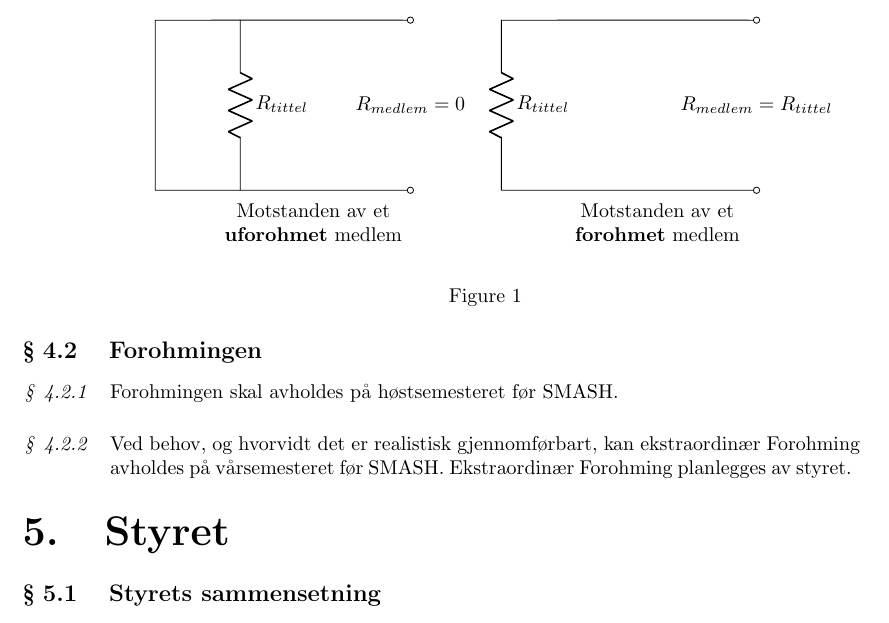
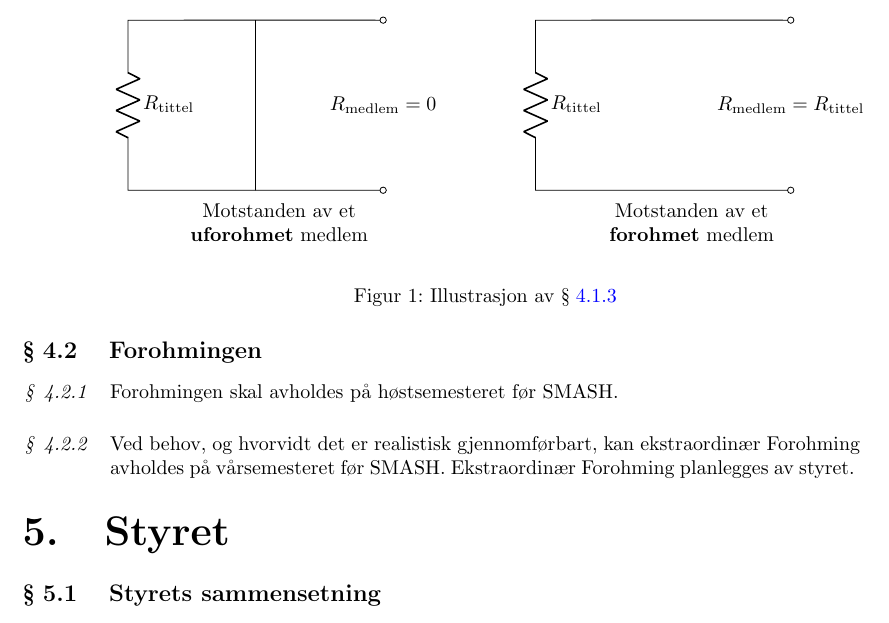
Before and after one commit to Motstanden/motstanden-statutter, a LaTeX document (statutter.tex): part of page 6 of 7, cut so that both start at the same text. Compiled offline with pdfLaTeX.

Commit message:
Legg illustrasjon av at uforohmede medlemmer uansett er kortsluttninger

```diff
--- a/statutter.tex
+++ b/statutter.tex
@@ -4,17 +4,15 @@
 % ::::::::::::::::::::::::::::::::::::::::::::::::::::::::::::::::::::::::::::::
 %                           Packages
 % ::::::::::::::::::::::::::::::::::::::::::::::::::::::::::::::::::::::::::::::
-\usepackage{natbib}
-\usepackage{graphicx}
+\usepackage[norsk]{babel}
 \usepackage{titlesec} % Edits titles and sections
 \usepackage[a4paper]{geometry} % Defines the height and width of the page.
-\usepackage[strict]{changepage} % allows to dynamic change the width of the page
 \usepackage{enumitem} % Package for enumerate lists
 \usepackage{hyperref} % Enables clickable hyperlinks
 \usepackage{circuitikz} % Enables drawing electrical circuits
-
-\usepackage{graphicx}
-\usepackage{caption}
+\usepackage{graphicx} % Load images
+\usepackage{caption} % Enables captions in float environments such as minipages
+\usepackage{amsmath} % Improves math environment
 
 % ::::::::::::::::::::::::::::::::::::::::::::::::::::::::::::::::::::::::::::::
 %                       Document setup
@@ -226,51 +224,47 @@
         		Et uforohmet medlem i Motstandend vil alltid være parallellkoblet med en kortslutning. Dette vil si at Motstandens titler (utover kortsluttning) i \S\hspace{3pt}\ref{motstandens_titler} ikke er gjeldende før medlemmet er forohmet. Se figur \ref{figur_uforohment_tittel}.
         	\end{statute}
 
-
-        	\begin{minipage}{0.1\linewidth}
+        	\begin{minipage}[H]{0.1\linewidth}
         		\hfill
         	\end{minipage}
-      		\begin{minipage}{0.9\linewidth}
+      		\begin{minipage}[H]{0.9\linewidth}
+      			\captionsetup{type=figure}
       			\centering
 	       		\begin{minipage}{0.45\linewidth}
 	       			\vspace{\baselineskip}
 					\centering
-
 		            \begin{circuitikz}[scale=1.5]
 		            	\coordinate (r-medlem-start) at (3,0);
 		            	\coordinate (r-medlem-slutt) at (3,2);
-
-		            	\draw (r-medlem-start) to [short, o-] (0,0)
-		            	to [short] (0,2)
-		            	to [short, -o] (r-medlem-slutt);
-		            	%to [open, l^=$R_{medlem}{=}0$] (r-medlem-start);
-		            	\draw (1,0) to[R, l_=$R_{tittel}$] (1,2);
-
-		            	\node at (3,1) {$R_{medlem}=0$};
+		            	\draw (r-medlem-start)
+			            	to [short, o-] (0,0)
+			            	to [R, l_=$R_{\text{tittel}}$] (0,2)
+			            	to [short, -o] (r-medlem-slutt);
+		            	\draw (1.5,0)
+		            		to [short] (1.5,2);
+		            	\node at (3,1) {$R_{\text{medlem}}=0$};
 		            \end{circuitikz}
 		            Motstanden av et \\ \textbf{uforohmet} medlem \\
 		            \vspace{\baselineskip}
 	        	\end{minipage}
+        		\hfill
 	        	\begin{minipage}{0.45\linewidth}
 	        		\vspace{\baselineskip}
 	        		\centering
-
 	        		\begin{circuitikz}[scale=1.5]
 	        			\coordinate (r-medlem-start) at (3,0);
 	        			\coordinate (r-medlem-slutt) at (3,2);
-
-	        			\draw (r-medlem-start) to [short, o-] (0,0)
-	        			(0,0) to[R, l_=$R_{tittel}$] (0,2)
-	        			to [short, -o] (r-medlem-slutt);
-
-	        			\node at (3,1) {$R_{medlem}=R_{tittel}$};
+	        			\draw (r-medlem-start)
+		        			to [short, o-] (0,0)
+		        			to[R, l_=$R_{\text{tittel}}$] (0,2)
+		        			to [short, -o] (r-medlem-slutt);
+	        			\node at (3,1) {$R_{\text{medlem}}=R_{\text{tittel}}$};
 	        		\end{circuitikz}
 	        		\\ Motstanden av et \\ \textbf{forohmet} medlem \\
 	        		\vspace{\baselineskip}
 	        	\end{minipage}
-
         		\centering
-        		\captionof{figure}{}
+        		\caption{Illustrasjon av \S\hspace{3pt}\ref{statutt_uforohmet_tittel}}
         		\label{figur_uforohment_tittel}
 	        \end{minipage}
 
```
Also changed, not shown: statutter.pdf, statutter.tex (10 more changed lines).
